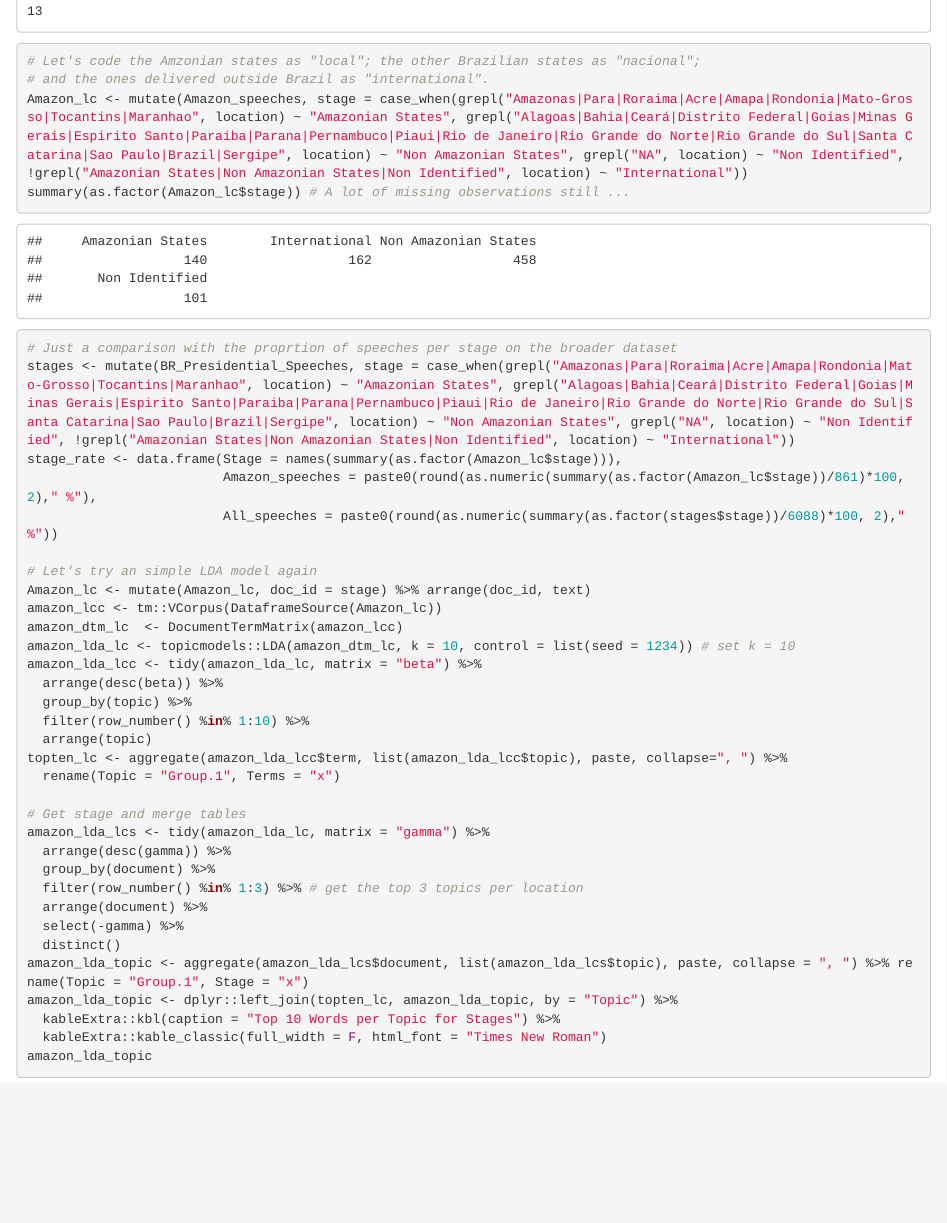
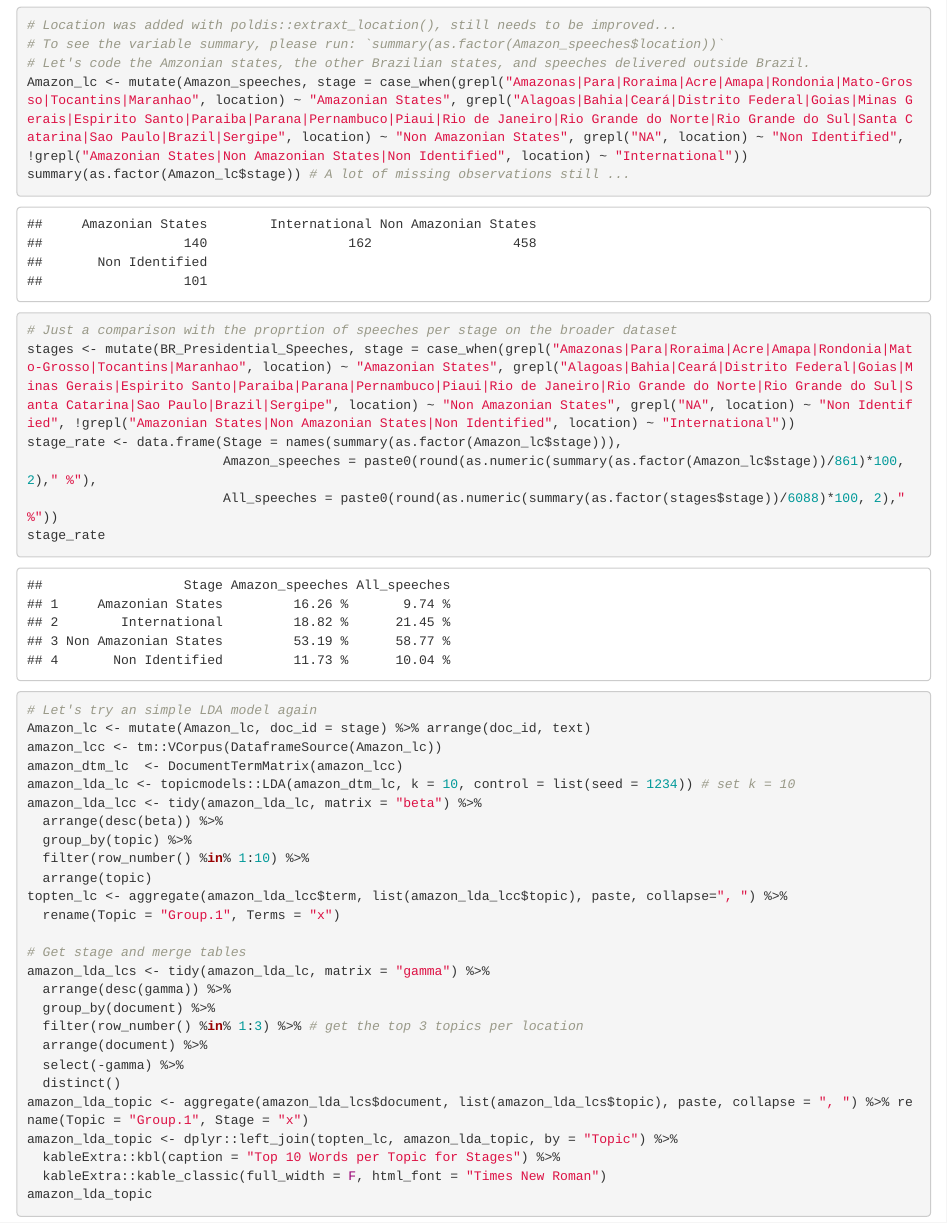
Before and after one commit to henriquesposito/amazondef, an R Markdown document (data_exploration_2_context.Rmd): the page in a window 1100 px wide, from 14910 px down before the commit and from 9740 px down after it. The pictures show the output file data_exploration_2_context.html that the author committed with the source, opened offline.

Commit message:
Minor updates to data exploration context script

```diff
--- a/data_exploration_2_context.Rmd
+++ b/data_exploration_2_context.Rmd
@@ -250,5 +248,5 @@ summary(as.factor(Amazon_speeches$location))
-# Let's code the Amzonian states as "local"; the other Brazilian states as "nacional";
-# and the ones delivered outside Brazil as "international".
+# To see the variable summary, please run: `summary(as.factor(Amazon_speeches$location))`
+# Let's code the Amzonian states, the other Brazilian states, and speeches delivered outside Brazil.
 Amazon_lc <- mutate(Amazon_speeches, stage = case_when(grepl("Amazonas|Para|Roraima|Acre|Amapa|Rondonia|Mato-Grosso|Tocantins|Maranhao", location) ~ "Amazonian States", grepl("Alagoas|Bahia|Ceará|Distrito Federal|Goias|Minas Gerais|Espirito Santo|Paraiba|Parana|Pernambuco|Piaui|Rio de Janeiro|Rio Grande do Norte|Rio Grande do Sul|Santa Catarina|Sao Paulo|Brazil|Sergipe", location) ~ "Non Amazonian States", grepl("NA", location) ~ "Non Identified", !grepl("Amazonian States|Non Amazonian States|Non Identified", location) ~ "International"))
 summary(as.factor(Amazon_lc$stage)) # A lot of missing observations still ...
 # Just a comparison with the proprtion of speeches per stage on the broader dataset
@@ -256,6 +254,7 @@ stages <- mutate(BR_Presidential_Speeches, stage = case_when(grepl("Amazonas|Par
 stage_rate <- data.frame(Stage = names(summary(as.factor(Amazon_lc$stage))),
                          Amazon_speeches = paste0(round(as.numeric(summary(as.factor(Amazon_lc$stage))/861)*100, 2)," %"),
                          All_speeches = paste0(round(as.numeric(summary(as.factor(stages$stage))/6088)*100, 2)," %"))
+stage_rate
 
 # Let's try an simple LDA model again
 Amazon_lc <- mutate(Amazon_lc, doc_id = stage) %>% arrange(doc_id, text)
```
Also changed, not shown: data_exploration_2_context.html, data_exploration_2_context.Rmd (2 more changed lines).
